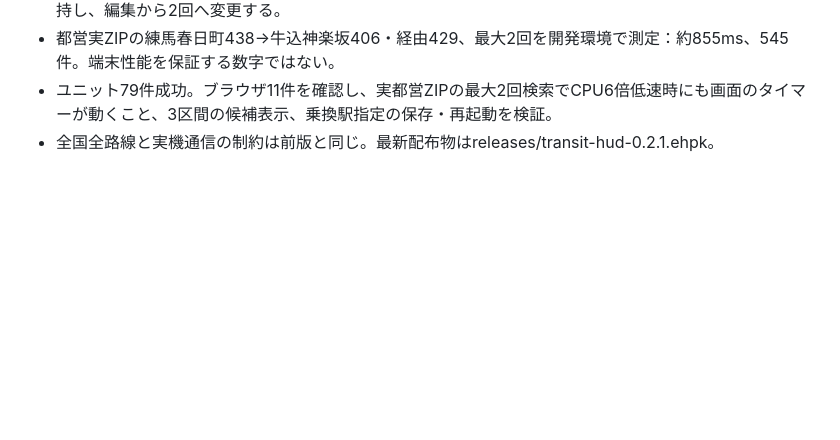
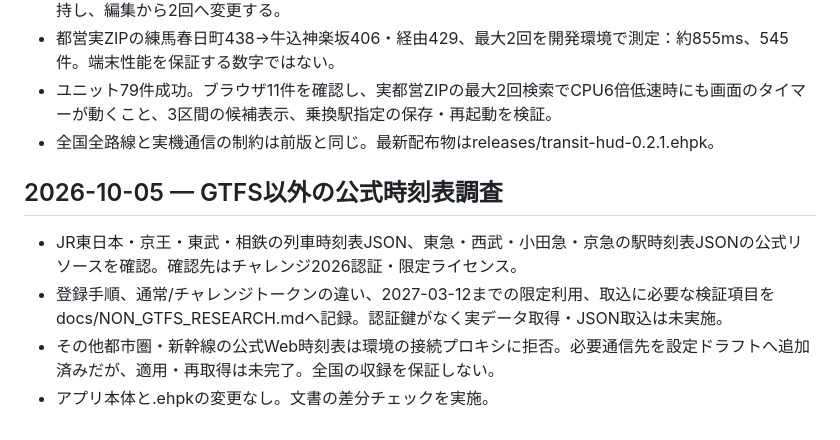
Before and after one commit to hongsan13/Even-G2, a Markdown page: docs/WORKLOG.md, the part around the change. Rendered like a GitHub page; blank space fills up the shorter version.

```diff
--- a/docs/WORKLOG.md
+++ b/docs/WORKLOG.md
@@ -45,3 +45,10 @@
 - 都営実ZIPの練馬春日町438→牛込神楽坂406・経由429、最大2回を開発環境で測定：約855ms、545件。端末性能を保証する数字ではない。
 - ユニット79件成功。ブラウザ11件を確認し、実都営ZIPの最大2回検索でCPU6倍低速時にも画面のタイマーが動くこと、3区間の候補表示、乗換駅指定の保存・再起動を検証。
 - 全国全路線と実機通信の制約は前版と同じ。最新配布物はreleases/transit-hud-0.2.1.ehpk。
+
+## 2026-10-05 — GTFS以外の公式時刻表調査
+
+- JR東日本・京王・東武・相鉄の列車時刻表JSON、東急・西武・小田急・京急の駅時刻表JSONの公式リソースを確認。確認先はチャレンジ2026認証・限定ライセンス。
+- 登録手順、通常/チャレンジトークンの違い、2027-03-12までの限定利用、取込に必要な検証項目をdocs/NON_GTFS_RESEARCH.mdへ記録。認証鍵がなく実データ取得・JSON取込は未実施。
+- その他都市圏・新幹線の公式Web時刻表は環境の接続プロキシに拒否。必要通信先を設定ドラフトへ追加済みだが、適用・再取得は未完了。全国の収録を保証しない。
+- アプリ本体と.ehpkの変更なし。文書の差分チェックを実施。
```
Also changed, not shown: docs/NON_GTFS_RESEARCH.md (added, +54 -0 lines).
